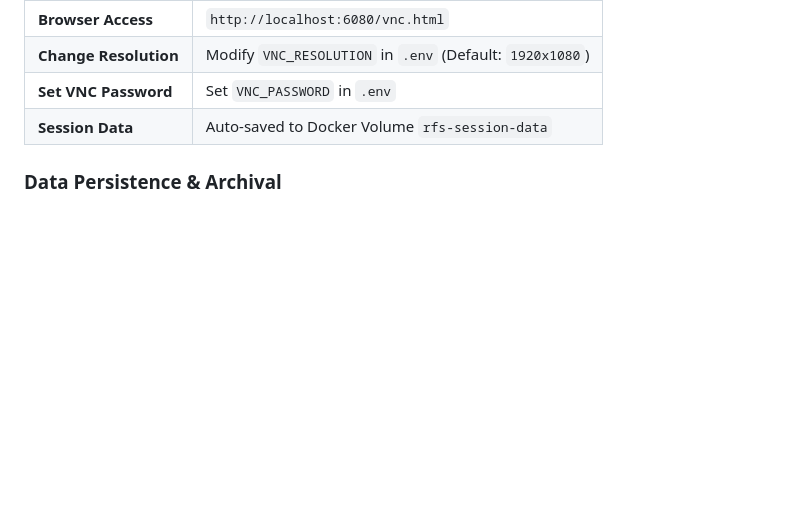
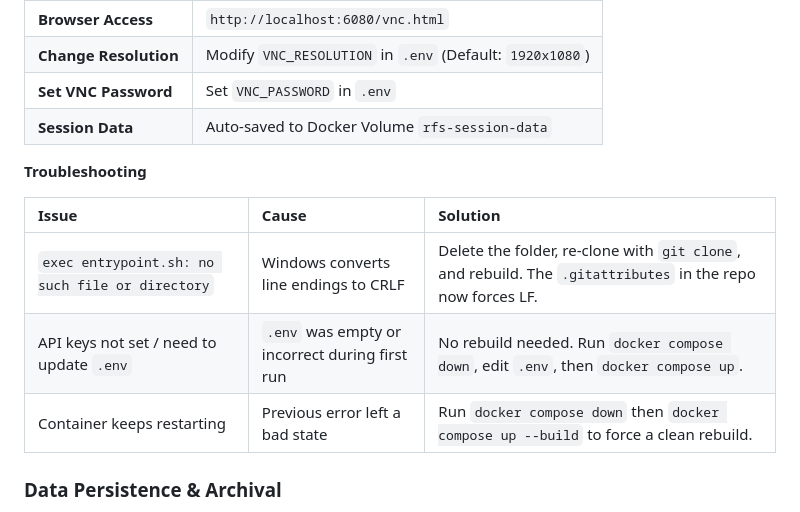
Before and after one commit to robotaichi/rfs, a Markdown page: README.md, the part around the change. Drawn GitHub-style; blank space fills up the shorter version.

```diff
--- a/README.md
+++ b/README.md
@@ -128,6 +128,13 @@ docker compose down
 | **Set VNC Password** | Set `VNC_PASSWORD` in `.env` |
 | **Session Data** | Auto-saved to Docker Volume `rfs-session-data` |
 
+**Troubleshooting**
+
+| Issue | Cause | Solution |
+| :--- | :--- | :--- |
+| `exec entrypoint.sh: no such file or directory` | Windows converts line endings to CRLF | Delete the folder, re-clone with `git clone`, and rebuild. The `.gitattributes` in the repo now forces LF. |
+| API keys not set / need to update `.env` | `.env` was empty or incorrect during first run | No rebuild needed. Run `docker compose down`, edit `.env`, then `docker compose up`. |
+| Container keeps restarting | Previous error left a bad state | Run `docker compose down` then `docker compose up --build` to force a clean rebuild. |
 
 ### Data Persistence & Archival
 
```
Also changed, not shown: README.ja.md (+7 -0 lines).
